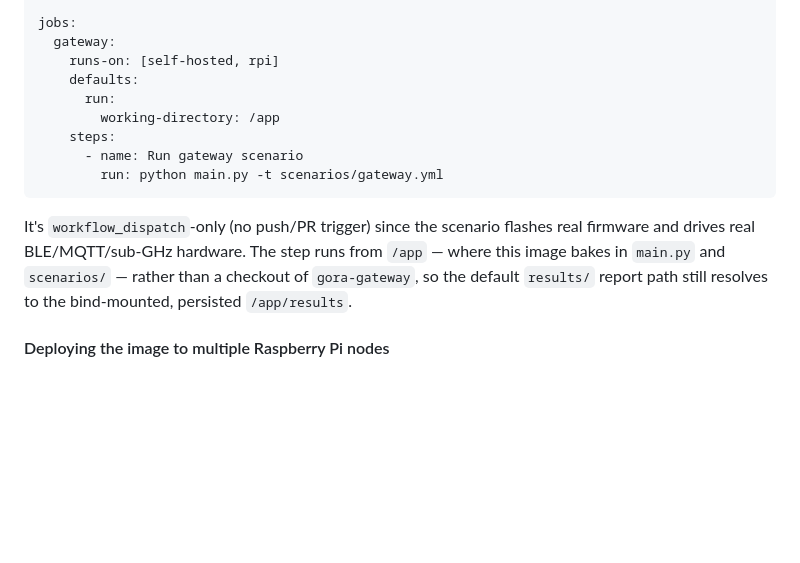
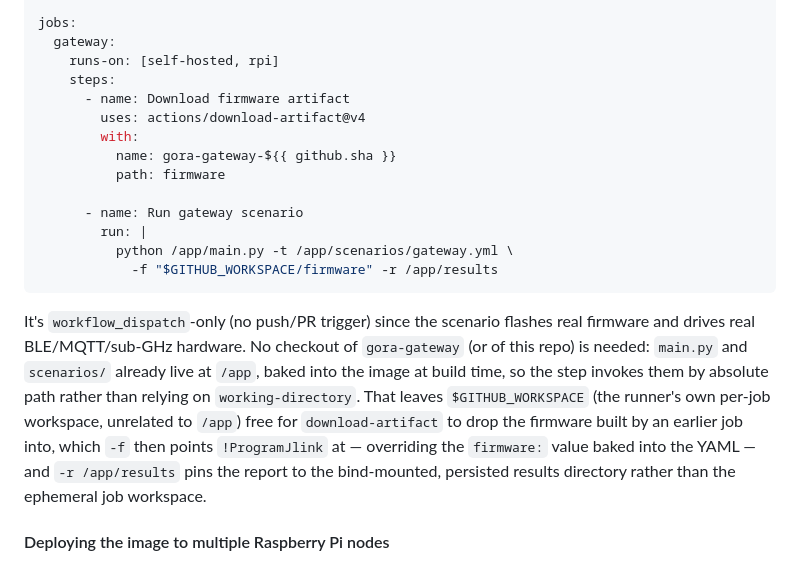
Before and after one commit to kamilgardziejczyk-debug/gora-testing-tool, a Markdown page: README.md, the part around the change. Drawn GitHub-style; blank space fills up the shorter version.

Commit message:
Update documentation.

````diff
--- a/README.md
+++ b/README.md
@@ -198,19 +198,30 @@ on:
 jobs:
   gateway:
     runs-on: [self-hosted, rpi]
-    defaults:
-      run:
-        working-directory: /app
     steps:
+      - name: Download firmware artifact
+        uses: actions/download-artifact@v4
+        with:
+          name: gora-gateway-${{ github.sha }}
+          path: firmware
+
       - name: Run gateway scenario
-        run: python main.py -t scenarios/gateway.yml
+        run: |
+          python /app/main.py -t /app/scenarios/gateway.yml \
+            -f "$GITHUB_WORKSPACE/firmware" -r /app/results
 ```
 
 It's `workflow_dispatch`-only (no push/PR trigger) since the scenario
-flashes real firmware and drives real BLE/MQTT/sub-GHz hardware. The step
-runs from `/app` — where this image bakes in `main.py` and `scenarios/` —
-rather than a checkout of `gora-gateway`, so the default `results/` report
-path still resolves to the bind-mounted, persisted `/app/results`.
+flashes real firmware and drives real BLE/MQTT/sub-GHz hardware. No checkout
+of `gora-gateway` (or of this repo) is needed: `main.py` and `scenarios/`
+already live at `/app`, baked into the image at build time, so the step
+invokes them by absolute path rather than relying on `working-directory`.
+That leaves `$GITHUB_WORKSPACE` (the runner's own per-job workspace, unrelated
+to `/app`) free for `download-artifact` to drop the firmware built by an
+earlier job into, which `-f` then points `!ProgramJlink` at — overriding the
+`firmware:` value baked into the YAML — and `-r /app/results` pins the report
+to the bind-mounted, persisted results directory rather than the ephemeral
+job workspace.
 
 #### Deploying the image to multiple Raspberry Pi nodes
 
````
